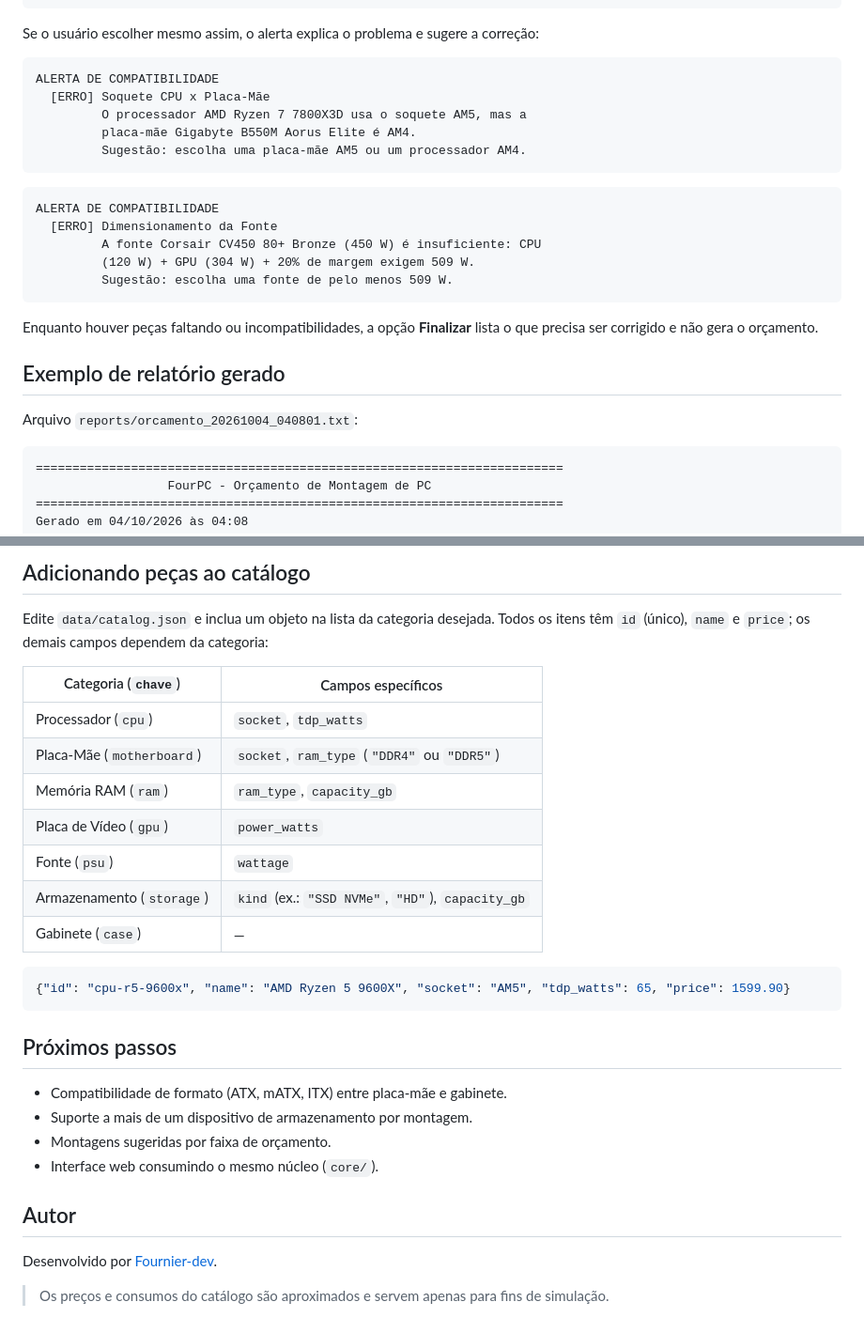
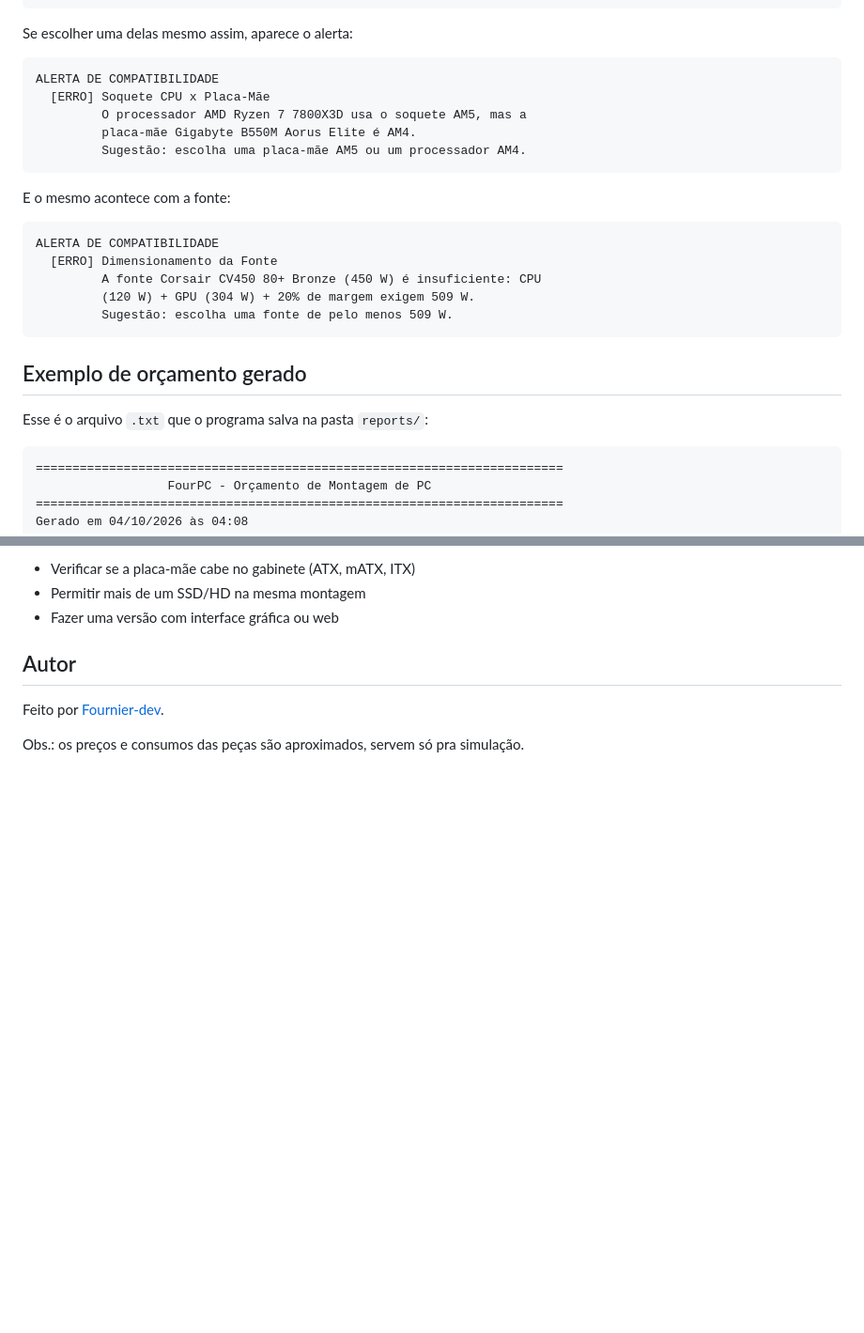
Before and after one commit to Fournier-dev/FourPC, a Markdown page: README.md, 2 parts joined by grey strips. Shown at 94% size. Drawn GitHub-style; blank space fills up the shorter version.

````diff
--- a/README.md
+++ b/README.md
@@ -86,7 +83,7 @@ PLACA-MÃE - escolha uma opção
    0) Voltar
 ```
 
-Se o usuário escolher mesmo assim, o alerta explica o problema e sugere a correção:
+Se escolher uma delas mesmo assim, aparece o alerta:
 
 ```text
 ALERTA DE COMPATIBILIDADE
@@ -96,6 +93,8 @@ ALERTA DE COMPATIBILIDADE
          Sugestão: escolha uma placa-mãe AM5 ou um processador AM4.
 ```
 
+E o mesmo acontece com a fonte:
+
 ```text
 ALERTA DE COMPATIBILIDADE
   [ERRO] Dimensionamento da Fonte
@@ -104,12 +103,9 @@ ALERTA DE COMPATIBILIDADE
          Sugestão: escolha uma fonte de pelo menos 509 W.
 ```
 
-Enquanto houver peças faltando ou incompatibilidades, a opção **Finalizar**
-lista o que precisa ser corrigido e não gera o orçamento.
+## Exemplo de orçamento gerado
 
-## Exemplo de relatório gerado
-
-Arquivo `reports/orcamento_20261004_040801.txt`:
+Esse é o arquivo `.txt` que o programa salva na pasta `reports/`:
 
 ```text
 ========================================================================
@@ -231,34 +184,10 @@ FourPC/
 
-## Adicionando peças ao catálogo
-
-Edite `data/catalog.json` e inclua um objeto na lista da categoria desejada.
-Todos os itens têm `id` (único), `name` e `price`; os demais campos dependem
-da categoria:
-
-| Categoria (`chave`) | Campos específicos |
-|---------------------|--------------------|
-| Processador (`cpu`) | `socket`, `tdp_watts` |
-| Placa-Mãe (`motherboard`) | `socket`, `ram_type` (`"DDR4"` ou `"DDR5"`) |
-| Memória RAM (`ram`) | `ram_type`, `capacity_gb` |
-| Placa de Vídeo (`gpu`) | `power_watts` |
-| Fonte (`psu`) | `wattage` |
-| Armazenamento (`storage`) | `kind` (ex.: `"SSD NVMe"`, `"HD"`), `capacity_gb` |
-| Gabinete (`case`) | — |
-
-```json
-{"id": "cpu-r5-9600x", "name": "AMD Ryzen 5 9600X", "socket": "AM5", "tdp_watts": 65, "price": 1599.90}
-```
-
-## Próximos passos
-
-- Compatibilidade de formato (ATX, mATX, ITX) entre placa-mãe e gabinete.
-- Suporte a mais de um dispositivo de armazenamento por montagem.
-- Montagens sugeridas por faixa de orçamento.
-- Interface web consumindo o mesmo núcleo (`core/`).
+- Verificar se a placa-mãe cabe no gabinete (ATX, mATX, ITX)
+- Permitir mais de um SSD/HD na mesma montagem
+- Fazer uma versão com interface gráfica ou web
 
 ## Autor
 
-Desenvolvido por [Fournier-dev](https://github.com/Fournier-dev).
+Feito por [Fournier-dev](https://github.com/Fournier-dev).
 
-> Os preços e consumos do catálogo são aproximados e servem apenas para fins
-> de simulação.
+Obs.: os preços e consumos das peças são aproximados, servem só pra simulação.
````
Also changed, not shown: other parts of README.md (+60 -106 lines).
